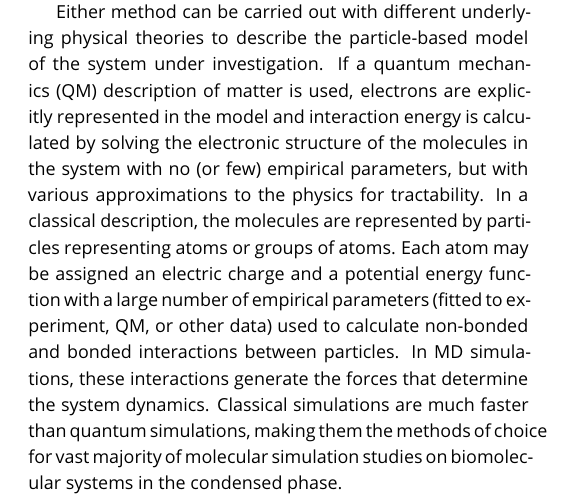
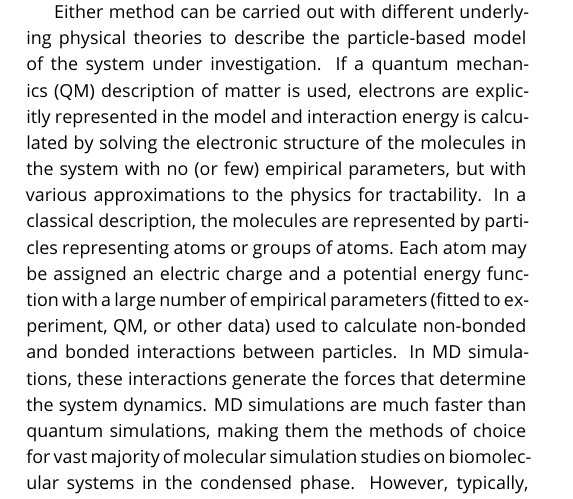
Before and after one commit to MobleyLab/basic_simulation_training, a LaTeX document (paper/basic_training.tex): part of one column of page 2 of 19, cut so that both start at the same text. Compiled offline with pdfLaTeX.

Commit message:
more edits to intro

```diff
--- a/paper/basic_training.tex
+++ b/paper/basic_training.tex
@@ -115,5 +115,5 @@ Either method can be carried out with different underlying physical theories to
 If a quantum mechanics (QM) description of matter is used, electrons are explicitly represented in the model and interaction energy is calculated by solving the electronic structure of the molecules in the system with no (or few) empirical parameters, but with various approximations to the physics for tractability.
 In a classical description, the molecules are represented by particles representing atoms or groups of atoms.  Each atom may be assigned an electric charge and a potential energy function with a large number of empirical parameters (fitted to experiment, QM, or other data) used to calculate non-bonded and bonded interactions between particles.
 In MD simulations, these interactions generate the forces that determine the system dynamics.
-Classical simulations are much faster than quantum simulations, making them the methods of choice for vast majority of molecular simulation studies on biomolecular systems in the condensed phase.
-%\todo[inline, color={red!20}]{Put in a few-sentence discussion re the size \& timescales of systems and the appropriate method; perhaps like the images often in papers; what are typical sizes and timescales that are tractable? This of course changes with time, but this is a living document so we're good. Also add in general, that the topology does not change--most FF do not allow chemical reactions}
+MD simulations are much faster than quantum simulations, making them the methods of choice for vast majority of molecular simulation studies on biomolecular systems in the condensed phase.
+However, typically, they are of lower-accuracy than QM simulations and cannot simulate bond rearrangements.
```
Also changed, not shown: paper/basic_training.tex (4 more changed lines).
